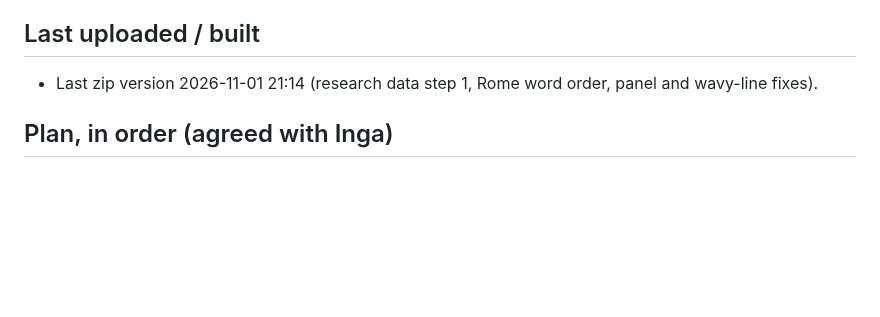
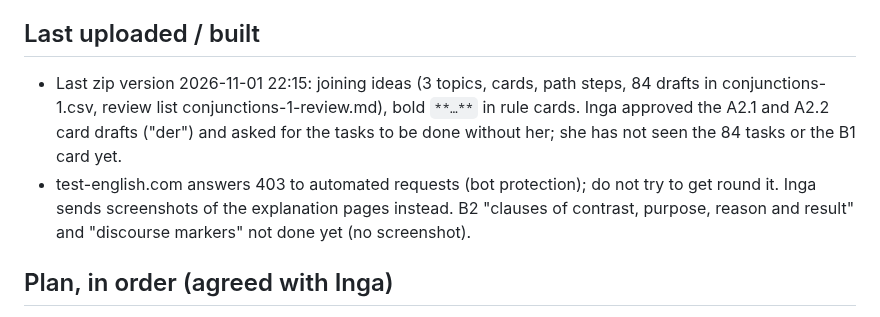
Before and after one commit to inga-cmyk/englishfever, a Markdown page: docs/NEXT-SESSION.md, the part around the change. Drawn GitHub-style; blank space fills up the shorter version.

Commit message:
Review list for the joining-ideas drafts; handover updated
Co-Authored-By: Claude Opus 5.5 <noreply@anthropic.com>
Claude-Session: https://claude.ai/code/session_01KgeRbPLV8oxWDH13RCeXSS

```diff
--- a/docs/NEXT-SESSION.md
+++ b/docs/NEXT-SESSION.md
@@ -28,7 +28,12 @@ and the top of `docs/CHANGELOG-practice-app.md`. Reply to Inga in Latvian.
   runs bank_update_test and builds the zip. Add a line on top of the CHANGELOG for every change.
 
 ## Last uploaded / built
-- Last zip version 2026-11-01 21:14 (research data step 1, Rome word order, panel and wavy-line fixes).
+- Last zip version 2026-11-01 22:15: joining ideas (3 topics, cards, path steps, 84 drafts in conjunctions-1.csv,
+  review list conjunctions-1-review.md), bold `**…**` in rule cards. Inga approved the A2.1 and A2.2 card drafts
+  ("der") and asked for the tasks to be done without her; she has not seen the 84 tasks or the B1 card yet.
+- test-english.com answers 403 to automated requests (bot protection); do not try to get round it. Inga sends
+  screenshots of the explanation pages instead. B2 "clauses of contrast, purpose, reason and result" and
+  "discourse markers" not done yet (no screenshot).
 
 ## Plan, in order (agreed with Inga)
 1. Done: research data step 1 (exposure, served_why, lang, feedback time, app version per answer; test accounts).
```
Also changed, not shown: docs/task-drafts/conjunctions-1-review.md (added, +97 -0 lines).
